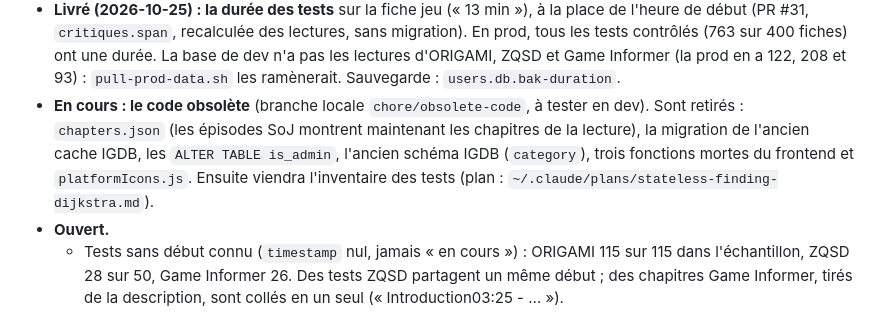
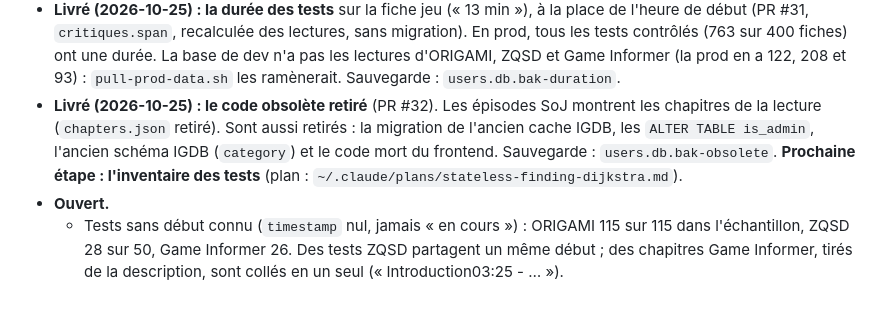
Before and after one commit to tezcatli/cors-proxy, a Markdown page: STATUS.md, the part around the change. Drawn GitHub-style.

Commit message:
STATUS: obsolete code removed
Co-Authored-By: Claude Opus 5.5 <noreply@anthropic.com>

```diff
--- a/STATUS.md
+++ b/STATUS.md
@@ -20,7 +20,7 @@
   - La recherche trouve aussi les épisodes par leur titre. Un titre trop long défile dans le lecteur.
   - Fiche jeu : on glisse entre la pochette, la bande-annonce et les images (`MediaViewer`) ; le journal des tests est aligné, une cible par action (▶, ↗, ⌄).
 - **Livré (2026-10-25) : la durée des tests** sur la fiche jeu (« 13 min »), à la place de l'heure de début (PR #31, `critiques.span`, recalculée des lectures, sans migration). En prod, tous les tests contrôlés (763 sur 400 fiches) ont une durée. La base de dev n'a pas les lectures d'ORIGAMI, ZQSD et Game Informer (la prod en a 122, 208 et 93) : `pull-prod-data.sh` les ramènerait. Sauvegarde : `users.db.bak-duration`.
-- **En cours : le code obsolète** (branche locale `chore/obsolete-code`, à tester en dev). Sont retirés : `chapters.json` (les épisodes SoJ montrent maintenant les chapitres de la lecture), la migration de l'ancien cache IGDB, les `ALTER TABLE is_admin`, l'ancien schéma IGDB (`category`), trois fonctions mortes du frontend et `platformIcons.js`. Ensuite viendra l'inventaire des tests (plan : `~/.claude/plans/stateless-finding-dijkstra.md`).
+- **Livré (2026-10-25) : le code obsolète retiré** (PR #32). Les épisodes SoJ montrent les chapitres de la lecture (`chapters.json` retiré). Sont aussi retirés : la migration de l'ancien cache IGDB, les `ALTER TABLE is_admin`, l'ancien schéma IGDB (`category`) et le code mort du frontend. Sauvegarde : `users.db.bak-obsolete`. **Prochaine étape : l'inventaire des tests** (plan : `~/.claude/plans/stateless-finding-dijkstra.md`).
 - **Ouvert.**
   - Tests sans début connu (`timestamp` nul, jamais « en cours ») : ORIGAMI 115 sur 115 dans l'échantillon, ZQSD 28 sur 50, Game Informer 26. Des tests ZQSD partagent un même début ; des chapitres Game Informer, tirés de la description, sont collés en un seul (« Introduction03:25 - … »).
   - Le paquet du labo devrait aussi porter les réponses des noms qui ne sont pas des tests, et les tâches `reviewed`, pour que la prod ne les redemande pas (prochaine livraison). Il reste à mesurer ce que ces noms ont changé dans les tests de la prod (des fusions possibles).
```
